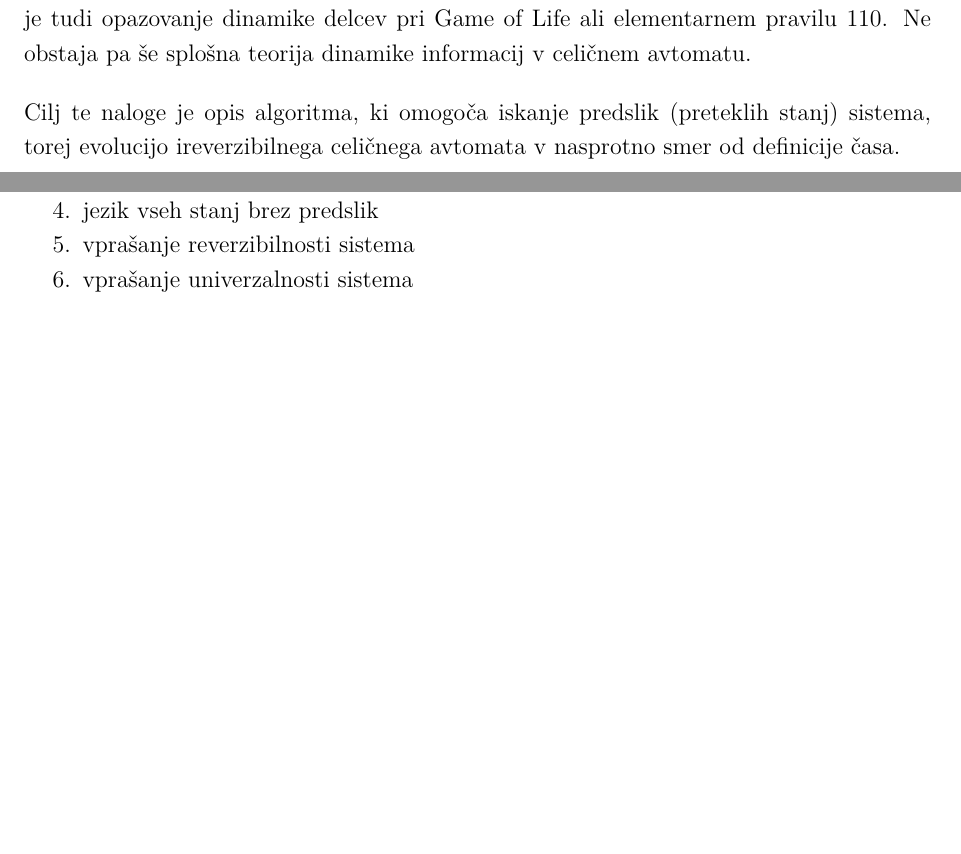
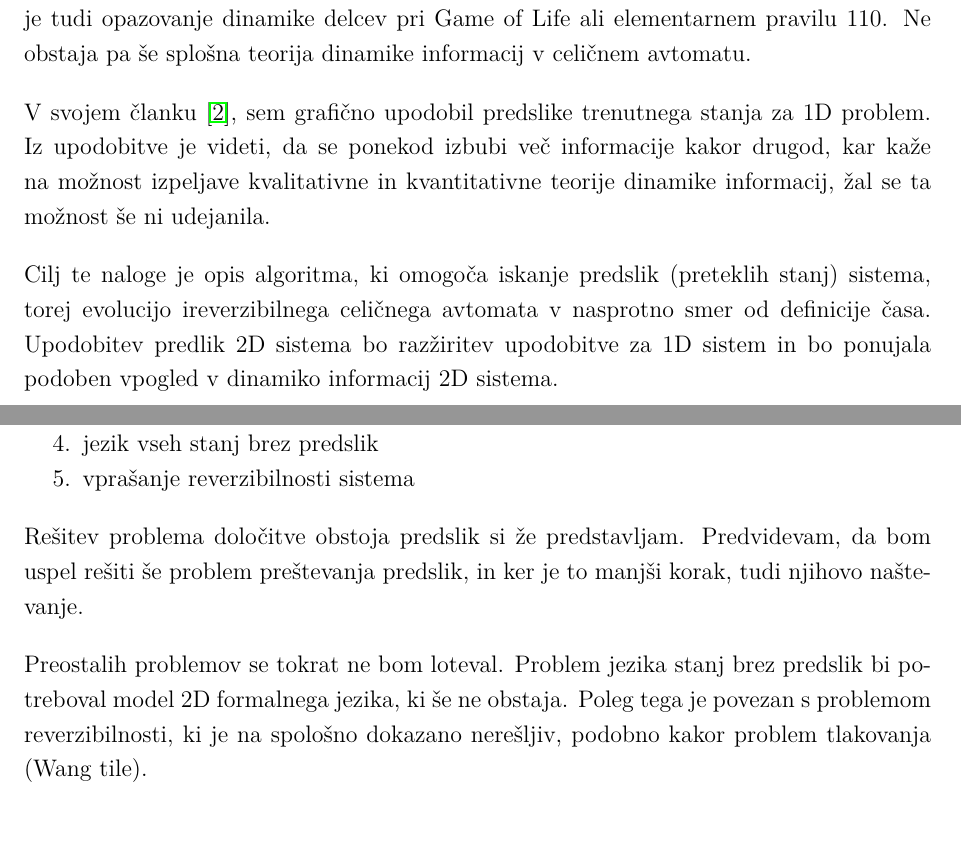
Before and after one commit to jeras/CA-equivalence, a LaTeX document (masters/vloga_za_prijavo_teme_mag_2014.tex): two parts of pages 2 and 3 of 4 before the commit and two parts of pages 2 and 4 of 5 after it, joined at a grey line, cut so that both start at the same text, the shorter picture padded with empty space. Compiled offline with pdfLaTeX.

Commit message:
masters: dopolnjen teks

```diff
--- a/masters/vloga_za_prijavo_teme_mag_2014.tex
+++ b/masters/vloga_za_prijavo_teme_mag_2014.tex
@@ -110,8 +110,14 @@ obstajajo tudi nekaj člankov, ki opazujejo enropijo sistema.
 Pogosto je tudi opazovanje dinamike delcev pri Game of Life ali elementarnem pravilu 110.
 Ne obstaja pa še splošna teorija dinamike informacij v celičnem avtomatu.
 
+V svojem članku \cite{JerasDobnikar2007}, sem grafično upodobil predslike trenutnega stanja za 1D problem.
+Iz upodobitve je videti, da se ponekod izbubi več informacije kakor drugod,
+kar kaže na možnost izpeljave kvalitativne in kvantitativne teorije dinamike informacij, žal se ta možnost še ni udejanila.
+
 Cilj te naloge je opis algoritma, ki omogoča iskanje predslik (preteklih stanj) sistema, torej evolucijo
 ireverzibilnega celičnega avtomata v nasprotno smer od definicije časa.
+Upodobitev predlik 2D sistema bo razžiritev upodobitve za 1D sistem
+in bo ponujala podoben vpogled v dinamiko informacij 2D sistema.
 
 \subsection{Pregled sorodnih del}
 
@@ -155,8 +169,14 @@ katere znane probleme bo algoritem sposoben rešiti. Nekaj takih problemov ureje
 \item naštevanje konfiguracij predslik
 \item jezik vseh stanj brez predslik
 \item vprašanje reverzibilnosti sistema
-\item vprašanje univerzalnosti sistema
 \end{enumerate}
+
+Rešitev problema določitve obstoja predslik si že predstavljam.
+Predvidevam, da bom uspel rešiti še problem preštevanja predslik, in ker je to manjši korak, tudi njihovo naštevanje.
+
+Preostalih problemov se tokrat ne bom loteval.
+Problem jezika stanj brez predslik bi potreboval model 2D formalnega jezika, ki še ne obstaja.
+Poleg tega je povezan s problemom reverzibilnosti, ki je na spološno dokazano nerešljiv, podobno kakor problem tlakovanja (Wang tile).
 
 \subsection{Literatura in viri}
 \label{literatura}
```
Also changed, not shown: masters/vloga_za_prijavo_teme_mag_2014.pdf, masters/vloga_za_prijavo_teme_mag_2014.tex (18 more changed lines).
